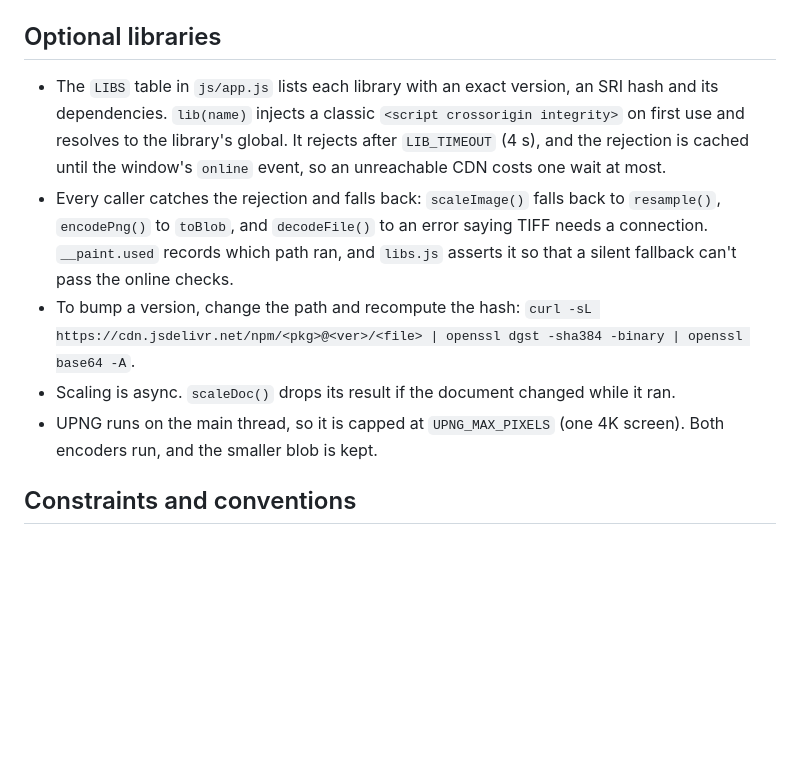
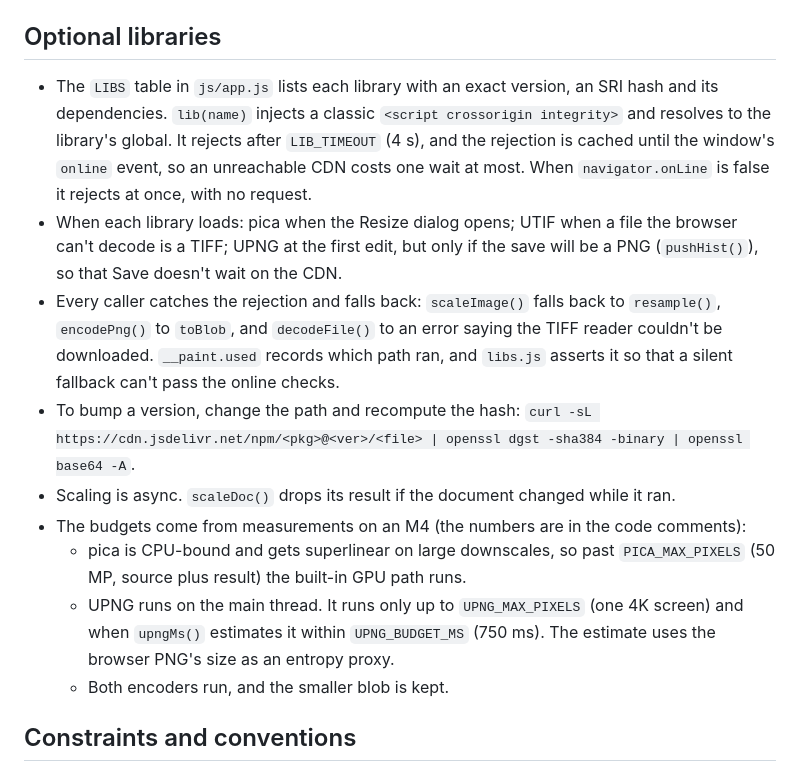
Before and after one commit to pathanin/paint, a Markdown page: CLAUDE.md, the part around the change. GitHub-like rendering; blank space fills up the shorter version.

Commit message:
Docs: when each library loads, offline short-circuit, measured budgets

```diff
--- a/CLAUDE.md
+++ b/CLAUDE.md
@@ -72,11 +72,15 @@ When smoke fails, read the **first** `FAIL` line, because later failures often c
 
 ## Optional libraries
 
-- The `LIBS` table in `js/app.js` lists each library with an exact version, an SRI hash and its dependencies. `lib(name)` injects a classic `<script crossorigin integrity>` on first use and resolves to the library's global. It rejects after `LIB_TIMEOUT` (4 s), and the rejection is cached until the window's `online` event, so an unreachable CDN costs one wait at most.
-- Every caller catches the rejection and falls back: `scaleImage()` falls back to `resample()`, `encodePng()` to `toBlob`, and `decodeFile()` to an error saying TIFF needs a connection. `__paint.used` records which path ran, and `libs.js` asserts it so that a silent fallback can't pass the online checks.
+- The `LIBS` table in `js/app.js` lists each library with an exact version, an SRI hash and its dependencies. `lib(name)` injects a classic `<script crossorigin integrity>` and resolves to the library's global. It rejects after `LIB_TIMEOUT` (4 s), and the rejection is cached until the window's `online` event, so an unreachable CDN costs one wait at most. When `navigator.onLine` is false it rejects at once, with no request.
+- When each library loads: pica when the Resize dialog opens; UTIF when a file the browser can't decode is a TIFF; UPNG at the first edit, but only if the save will be a PNG (`pushHist()`), so that Save doesn't wait on the CDN.
+- Every caller catches the rejection and falls back: `scaleImage()` falls back to `resample()`, `encodePng()` to `toBlob`, and `decodeFile()` to an error saying the TIFF reader couldn't be downloaded. `__paint.used` records which path ran, and `libs.js` asserts it so that a silent fallback can't pass the online checks.
 - To bump a version, change the path and recompute the hash: `curl -sL https://cdn.jsdelivr.net/npm/<pkg>@<ver>/<file> | openssl dgst -sha384 -binary | openssl base64 -A`.
 - Scaling is async. `scaleDoc()` drops its result if the document changed while it ran.
-- UPNG runs on the main thread, so it is capped at `UPNG_MAX_PIXELS` (one 4K screen). Both encoders run, and the smaller blob is kept.
+- The budgets come from measurements on an M4 (the numbers are in the code comments):
+  - pica is CPU-bound and gets superlinear on large downscales, so past `PICA_MAX_PIXELS` (50 MP, source plus result) the built-in GPU path runs.
+  - UPNG runs on the main thread. It runs only up to `UPNG_MAX_PIXELS` (one 4K screen) and when `upngMs()` estimates it within `UPNG_BUDGET_MS` (750 ms). The estimate uses the browser PNG's size as an entropy proxy.
+  - Both encoders run, and the smaller blob is kept.
 
 ## Constraints and conventions
 
```
Also changed, not shown: task.md (+2 -2 lines), 1 other file.
